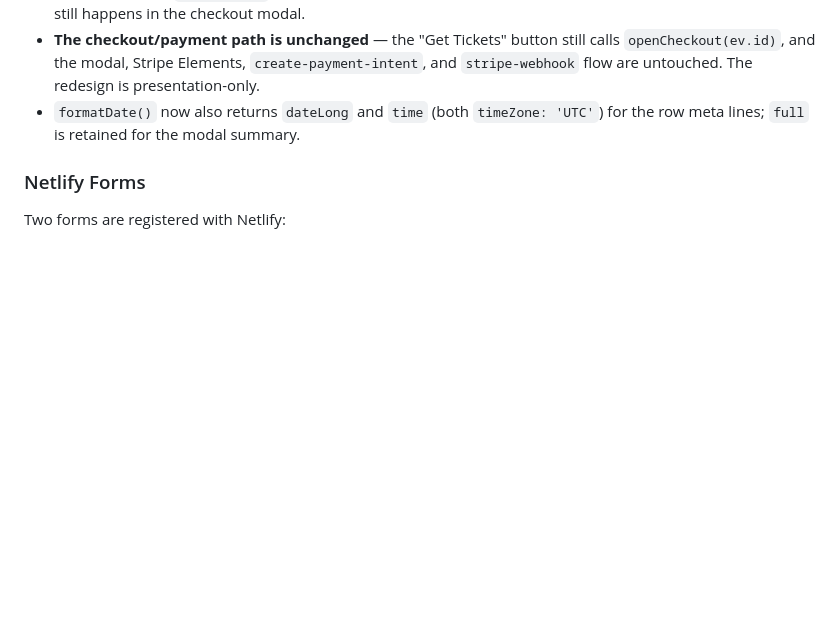
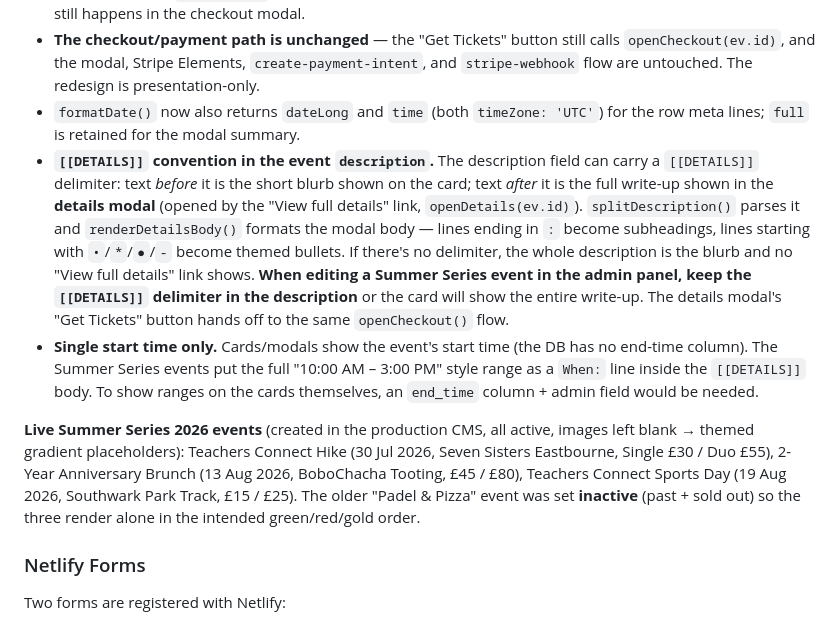
Before and after one commit to jaydenmistry713-jpg/teachersconnect, a Markdown page: CLAUDE.md, the part around the change. Drawn GitHub-style; blank space fills up the shorter version.

Commit message:
Document [[DETAILS]] convention and live Summer Series events
Co-Authored-By: Claude Opus 4.8 <noreply@anthropic.com>

```diff
--- a/CLAUDE.md
+++ b/CLAUDE.md
@@ -125,6 +125,10 @@ Event cards are rendered dynamically by JS into `#events-grid-container`.
 - Each row shows date (long form), location, and time (icons), the description, and a read-only **ticket-option preview** box per `ticket_type` (or a single "Ticket" box for single-price events). Actual ticket-type selection still happens in the checkout modal.
 - **The checkout/payment path is unchanged** — the "Get Tickets" button still calls `openCheckout(ev.id)`, and the modal, Stripe Elements, `create-payment-intent`, and `stripe-webhook` flow are untouched. The redesign is presentation-only.
 - `formatDate()` now also returns `dateLong` and `time` (both `timeZone: 'UTC'`) for the row meta lines; `full` is retained for the modal summary.
+- **`[[DETAILS]]` convention in the event `description`.** The description field can carry a `[[DETAILS]]` delimiter: text *before* it is the short blurb shown on the card; text *after* it is the full write-up shown in the **details modal** (opened by the "View full details" link, `openDetails(ev.id)`). `splitDescription()` parses it and `renderDetailsBody()` formats the modal body — lines ending in `:` become subheadings, lines starting with `•`/`*`/`●`/`-` become themed bullets. If there's no delimiter, the whole description is the blurb and no "View full details" link shows. **When editing a Summer Series event in the admin panel, keep the `[[DETAILS]]` delimiter in the description** or the card will show the entire write-up. The details modal's "Get Tickets" button hands off to the same `openCheckout()` flow.
+- **Single start time only.** Cards/modals show the event's start time (the DB has no end-time column). The Summer Series events put the full "10:00 AM – 3:00 PM" style range as a `When:` line inside the `[[DETAILS]]` body. To show ranges on the cards themselves, an `end_time` column + admin field would be needed.
+
+**Live Summer Series 2026 events** (created in the production CMS, all active, images left blank → themed gradient placeholders): Teachers Connect Hike (30 Jul 2026, Seven Sisters Eastbourne, Single £30 / Duo £55), 2-Year Anniversary Brunch (13 Aug 2026, BoboChacha Tooting, £45 / £80), Teachers Connect Sports Day (19 Aug 2026, Southwark Park Track, £15 / £25). The older "Padel & Pizza" event was set **inactive** (past + sold out) so the three render alone in the intended green/red/gold order.
 
 ### Netlify Forms
 
```
